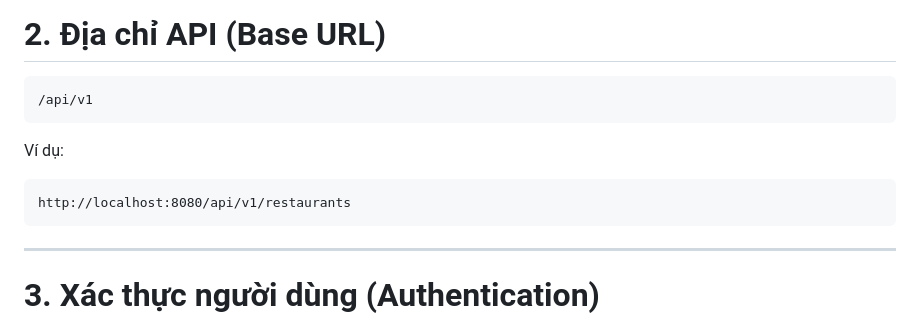
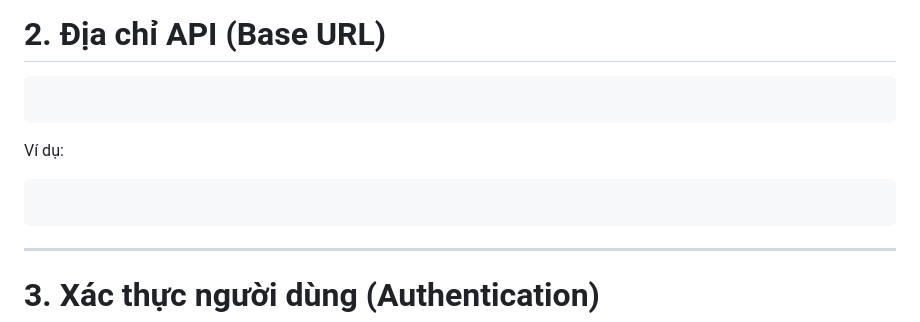
Before and after one commit to AnhNgan123-source/Food-Delivery-Platform, a Markdown page: docs/api-docs.md, the part around the change. GitHub-like rendering.

````diff
--- a/docs/api-docs.md
+++ b/docs/api-docs.md
@@ -52,13 +52,13 @@ Admin quản lý toàn bộ hệ thống:
 # 2. Địa chỉ API (Base URL)
 
 ```
-/api/v1
+
 ```
 
 Ví dụ:
 
 ```
-http://localhost:8080/api/v1/restaurants
+
 ```
 
 ---
````
